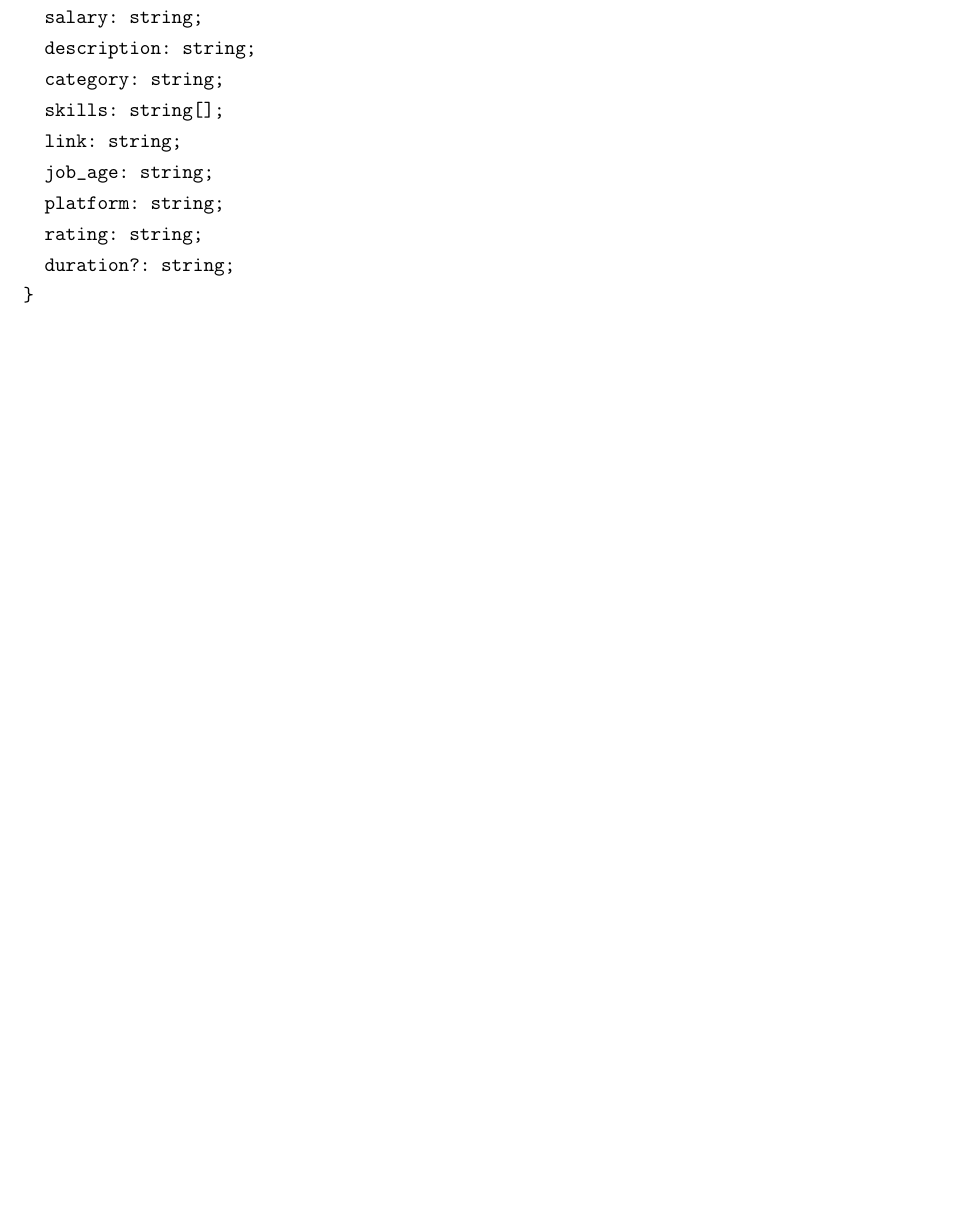
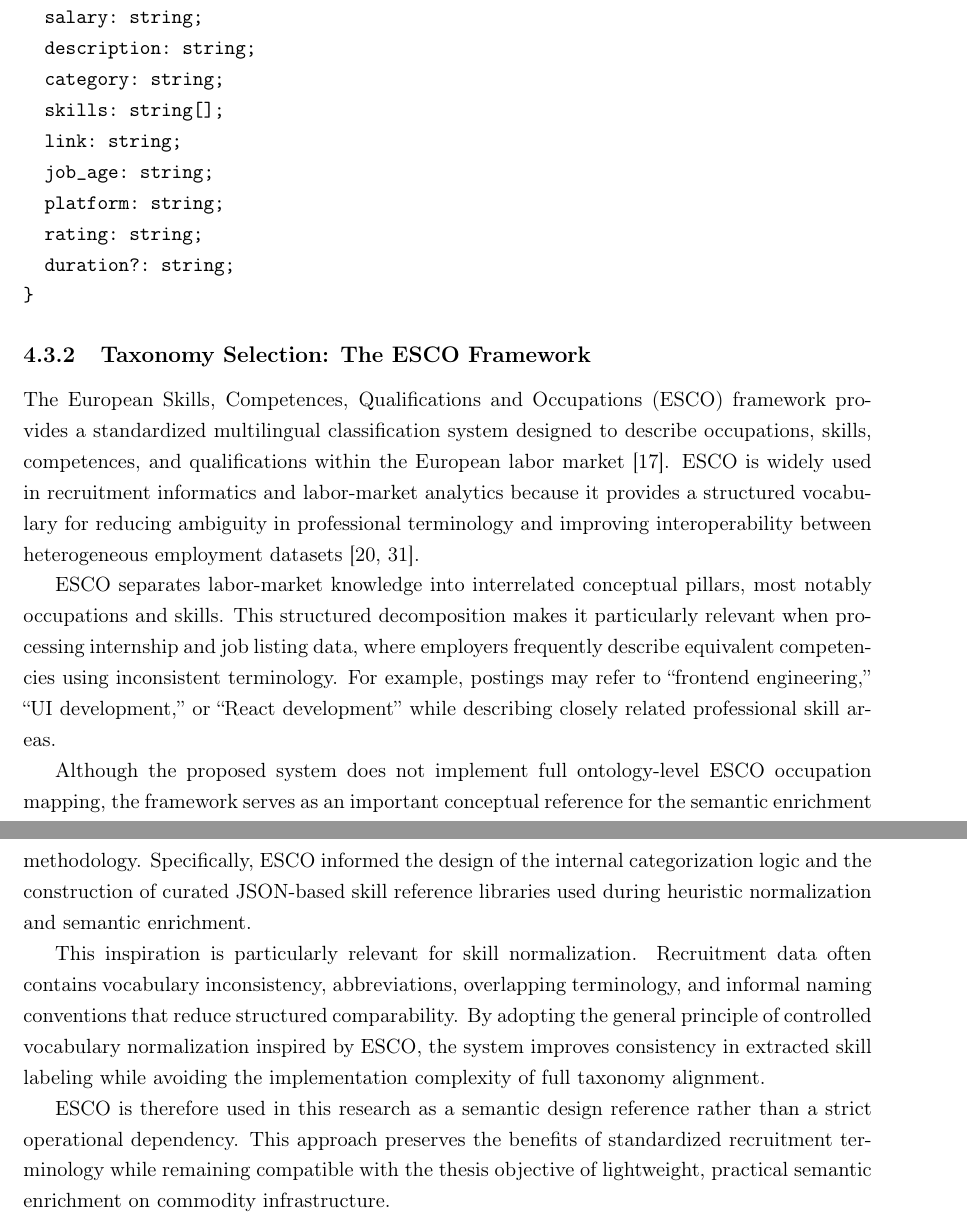
Before and after one commit to muadhbelkacem/c31, a LaTeX thesis (thesis.tex, which reads chapters/chapter4.tex): part of page 40 of 97 before the commit and two parts of pages 40 and 41 of 98 after it, the two joined at a grey line, cut so that both start at the same text, the shorter picture padded with empty space. Compiled offline with pdfLaTeX.

Commit message:
Chapter 4

```diff
--- a/chapters/chapter4.tex
+++ b/chapters/chapter4.tex
@@ -274,3 +274,15 @@ interface Internship {
   duration?: string;
 }
 \end{verbatim}
+
+\subsection{Taxonomy Selection: The ESCO Framework}
+
+The European Skills, Competences, Qualifications and Occupations (ESCO) framework provides a standardized multilingual classification system designed to describe occupations, skills, competences, and qualifications within the European labor market [17]. ESCO is widely used in recruitment informatics and labor-market analytics because it provides a structured vocabulary for reducing ambiguity in professional terminology and improving interoperability between heterogeneous employment datasets [20, 31].
+
+ESCO separates labor-market knowledge into interrelated conceptual pillars, most notably occupations and skills. This structured decomposition makes it particularly relevant when processing internship and job listing data, where employers frequently describe equivalent competencies using inconsistent terminology. For example, postings may refer to “frontend engineering,” “UI development,” or “React development” while describing closely related professional skill areas.
+
+Although the proposed system does not implement full ontology-level ESCO occupation mapping, the framework serves as an important conceptual reference for the semantic enrichment methodology. Specifically, ESCO informed the design of the internal categorization logic and the construction of curated JSON-based skill reference libraries used during heuristic normalization and semantic enrichment.
+
+This inspiration is particularly relevant for skill normalization. Recruitment data often contains vocabulary inconsistency, abbreviations, overlapping terminology, and informal naming conventions that reduce structured comparability. By adopting the general principle of controlled vocabulary normalization inspired by ESCO, the system improves consistency in extracted skill labeling while avoiding the implementation complexity of full taxonomy alignment.
+
+ESCO is therefore used in this research as a semantic design reference rather than a strict operational dependency. This approach preserves the benefits of standardized recruitment terminology while remaining compatible with the thesis objective of lightweight, practical semantic enrichment on commodity infrastructure.
```
